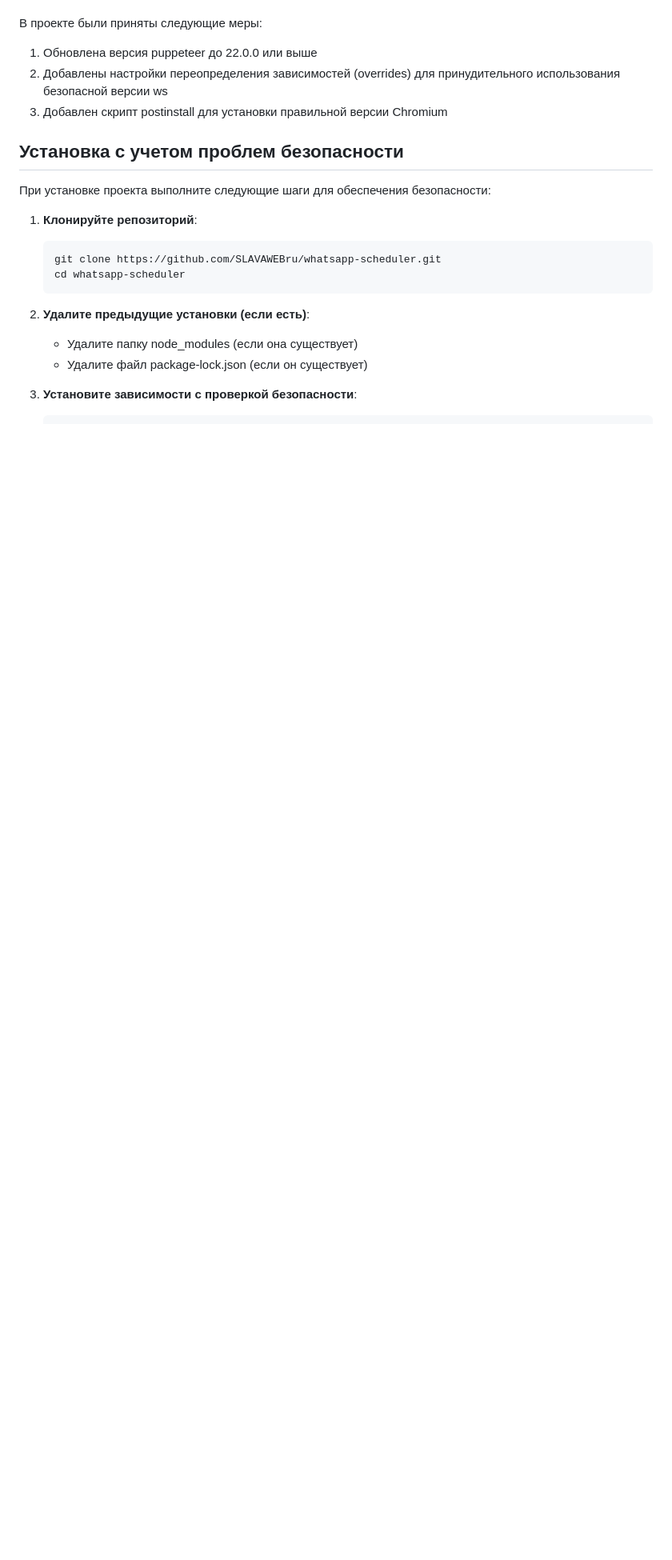
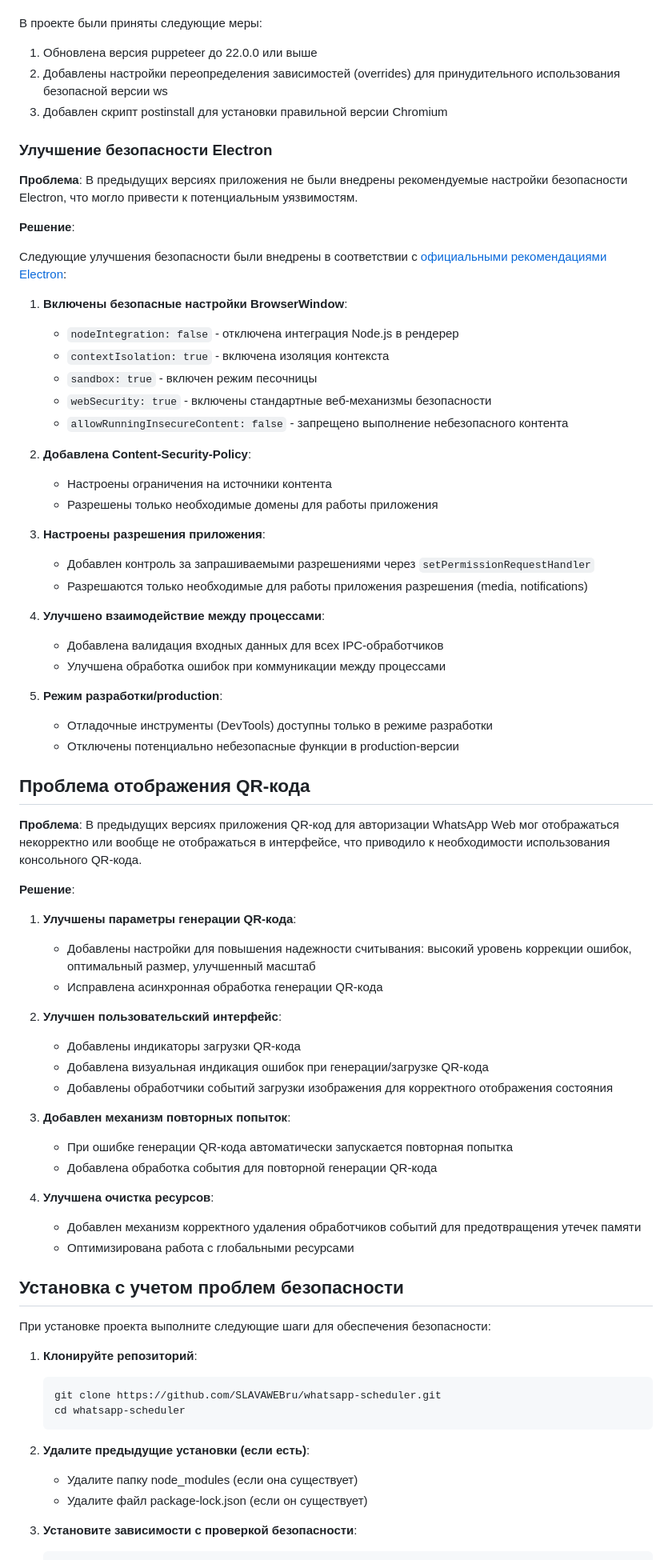
Before and after one commit to SLAVAWEBru/whatsapp-scheduler, a Markdown page: SECURITY.md, the part around one of its changes. Shown at 80% size. GitHub-like rendering; blank space fills up the shorter version.

Commit message:
Добавлен обновленный SECURITY.md с информацией о решенных проблемах безопасности и QR-кода

```diff
--- a/SECURITY.md
+++ b/SECURITY.md
@@ -23,6 +23,60 @@
 2. Добавлены настройки переопределения зависимостей (overrides) для принудительного использования безопасной версии ws
 3. Добавлен скрипт postinstall для установки правильной версии Chromium
 
+### Улучшение безопасности Electron
+
+**Проблема**: В предыдущих версиях приложения не были внедрены рекомендуемые настройки безопасности Electron, что могло привести к потенциальным уязвимостям.
+
+**Решение**:
+
+Следующие улучшения безопасности были внедрены в соответствии с [официальными рекомендациями Electron](https://www.electronjs.org/docs/latest/tutorial/security):
+
+1. **Включены безопасные настройки BrowserWindow**:
+   - `nodeIntegration: false` - отключена интеграция Node.js в рендерер
+   - `contextIsolation: true` - включена изоляция контекста
+   - `sandbox: true` - включен режим песочницы
+   - `webSecurity: true` - включены стандартные веб-механизмы безопасности
+   - `allowRunningInsecureContent: false` - запрещено выполнение небезопасного контента
+
+2. **Добавлена Content-Security-Policy**:
+   - Настроены ограничения на источники контента
+   - Разрешены только необходимые домены для работы приложения
+
+3. **Настроены разрешения приложения**:
+   - Добавлен контроль за запрашиваемыми разрешениями через `setPermissionRequestHandler`
+   - Разрешаются только необходимые для работы приложения разрешения (media, notifications)
+
+4. **Улучшено взаимодействие между процессами**:
+   - Добавлена валидация входных данных для всех IPC-обработчиков
+   - Улучшена обработка ошибок при коммуникации между процессами
+
+5. **Режим разработки/production**:
+   - Отладочные инструменты (DevTools) доступны только в режиме разработки
+   - Отключены потенциально небезопасные функции в production-версии
+
+## Проблема отображения QR-кода
+
+**Проблема**: В предыдущих версиях приложения QR-код для авторизации WhatsApp Web мог отображаться некорректно или вообще не отображаться в интерфейсе, что приводило к необходимости использования консольного QR-кода.
+
+**Решение**:
+
+1. **Улучшены параметры генерации QR-кода**:
+   - Добавлены настройки для повышения надежности считывания: высокий уровень коррекции ошибок, оптимальный размер, улучшенный масштаб
+   - Исправлена асинхронная обработка генерации QR-кода
+
+2. **Улучшен пользовательский интерфейс**:
+   - Добавлены индикаторы загрузки QR-кода
+   - Добавлена визуальная индикация ошибок при генерации/загрузке QR-кода
+   - Добавлены обработчики событий загрузки изображения для корректного отображения состояния
+
+3. **Добавлен механизм повторных попыток**:
+   - При ошибке генерации QR-кода автоматически запускается повторная попытка
+   - Добавлена обработка события для повторной генерации QR-кода
+
+4. **Улучшена очистка ресурсов**:
+   - Добавлен механизм корректного удаления обработчиков событий для предотвращения утечек памяти
+   - Оптимизирована работа с глобальными ресурсами
+
 ## Установка с учетом проблем безопасности
 
 При установке проекта выполните следующие шаги для обеспечения безопасности:
```
Also changed, not shown: other parts of SECURITY.md (+9 -6 lines).
